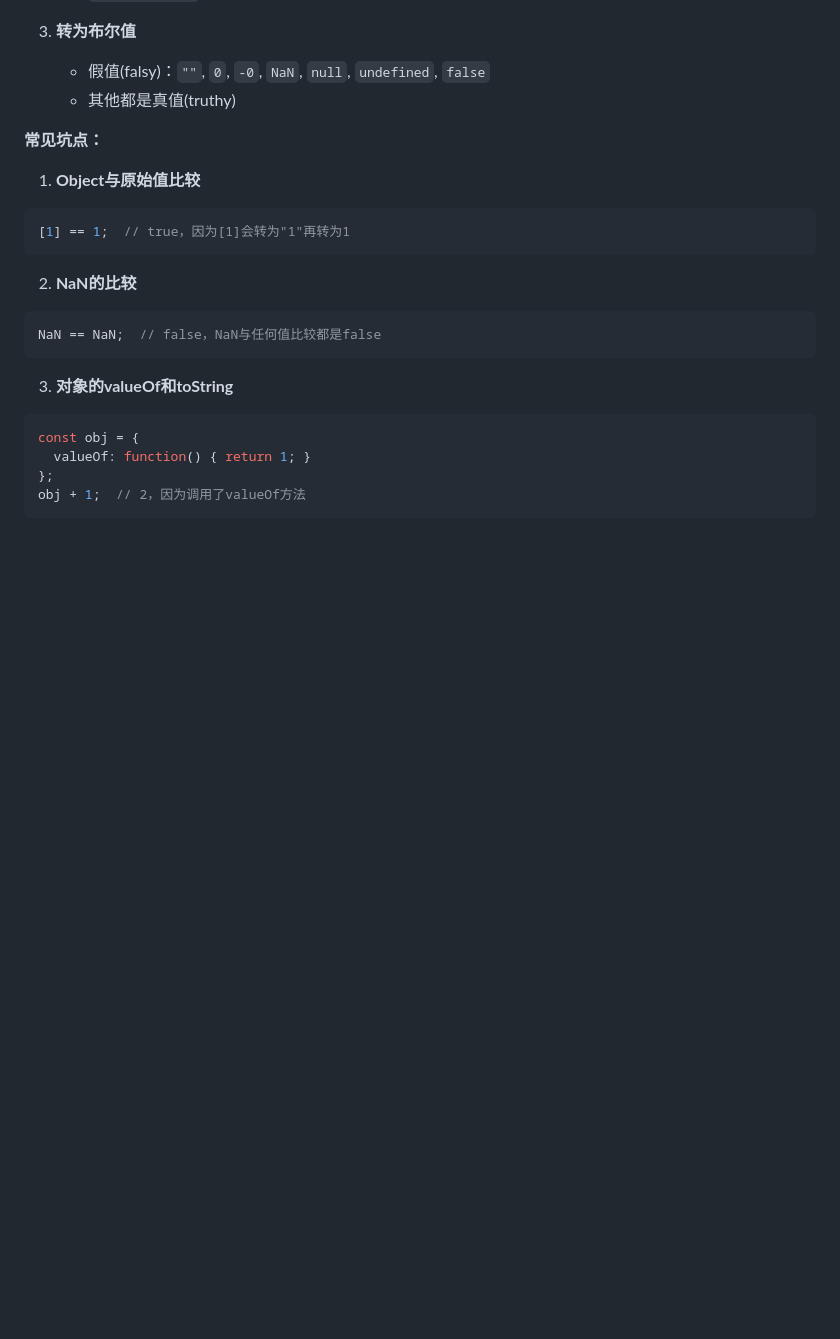
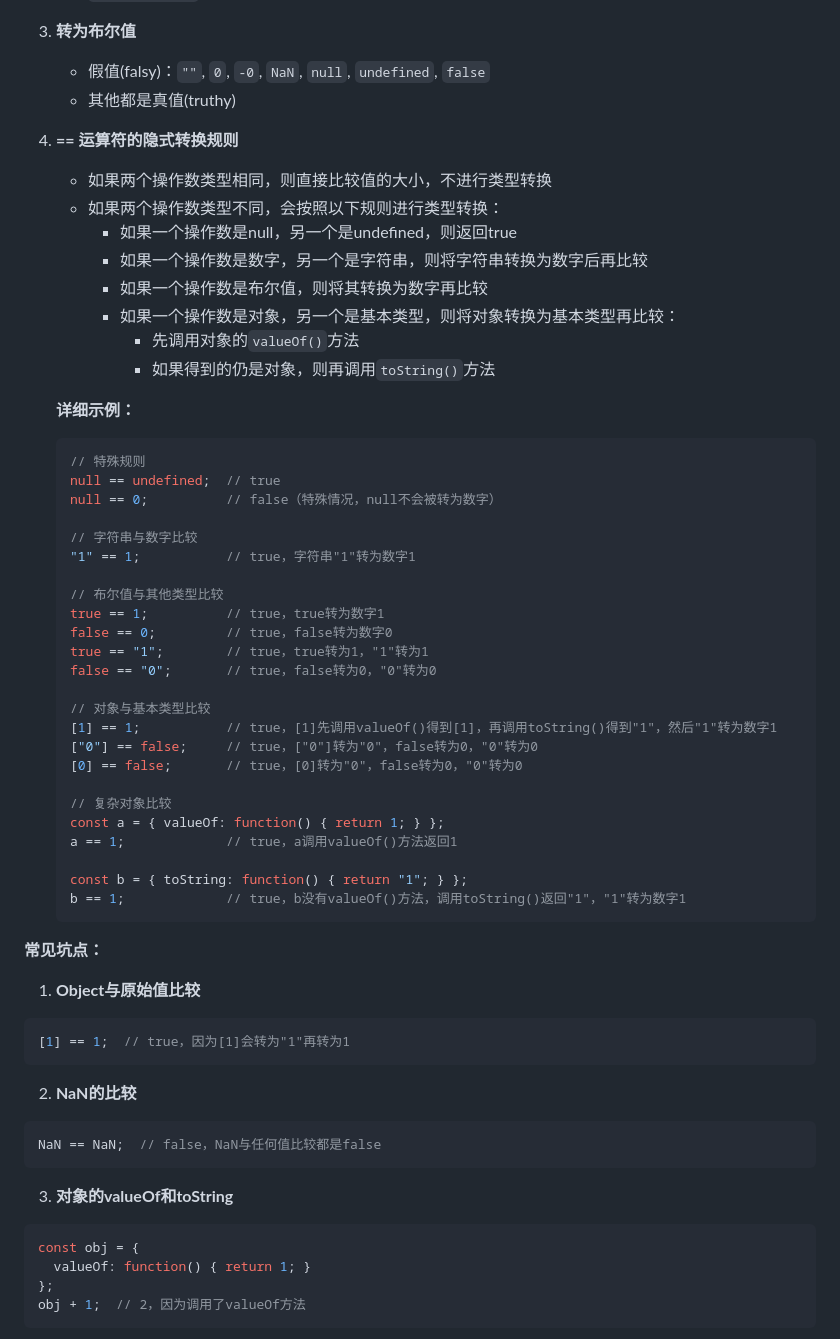
Before and after one commit to wenxint/-twx, a Markdown page: 01-JavaScript基础/01-数据类型与类型转换.md, the part around the change. Drawn GitHub-style; blank space fills up the shorter version.

Commit message:
更新JavaScript文件，添加==运算符的隐式转换规则及详细示例，补充常见坑点说明。

````diff
--- a/01-JavaScript基础/01-数据类型与类型转换.md
+++ b/01-JavaScript基础/01-数据类型与类型转换.md
@@ -112,6 +112,44 @@ if("0") {} // 转为布尔值true
    - 假值(falsy)：`""`, `0`, `-0`, `NaN`, `null`, `undefined`, `false`
    - 其他都是真值(truthy)
 
+4. **== 运算符的隐式转换规则**
+   - 如果两个操作数类型相同，则直接比较值的大小，不进行类型转换
+   - 如果两个操作数类型不同，会按照以下规则进行类型转换：
+     - 如果一个操作数是null，另一个是undefined，则返回true
+     - 如果一个操作数是数字，另一个是字符串，则将字符串转换为数字后再比较
+     - 如果一个操作数是布尔值，则将其转换为数字再比较
+     - 如果一个操作数是对象，另一个是基本类型，则将对象转换为基本类型再比较：
+       - 先调用对象的`valueOf()`方法
+       - 如果得到的仍是对象，则再调用`toString()`方法
+
+   **详细示例：**
+   ```javascript
+   // 特殊规则
+   null == undefined;  // true
+   null == 0;          // false（特殊情况，null不会被转为数字）
+
+   // 字符串与数字比较
+   "1" == 1;           // true，字符串"1"转为数字1
+
+   // 布尔值与其他类型比较
+   true == 1;          // true，true转为数字1
+   false == 0;         // true，false转为数字0
+   true == "1";        // true，true转为1，"1"转为1
+   false == "0";       // true，false转为0，"0"转为0
+
+   // 对象与基本类型比较
+   [1] == 1;           // true，[1]先调用valueOf()得到[1]，再调用toString()得到"1"，然后"1"转为数字1
+   ["0"] == false;     // true，["0"]转为"0"，false转为0，"0"转为0
+   [0] == false;       // true，[0]转为"0"，false转为0，"0"转为0
+
+   // 复杂对象比较
+   const a = { valueOf: function() { return 1; } };
+   a == 1;             // true，a调用valueOf()方法返回1
+
+   const b = { toString: function() { return "1"; } };
+   b == 1;             // true，b没有valueOf()方法，调用toString()返回"1"，"1"转为数字1
+   ```
+
 **常见坑点：**
 
 1. **Object与原始值比较**
````
